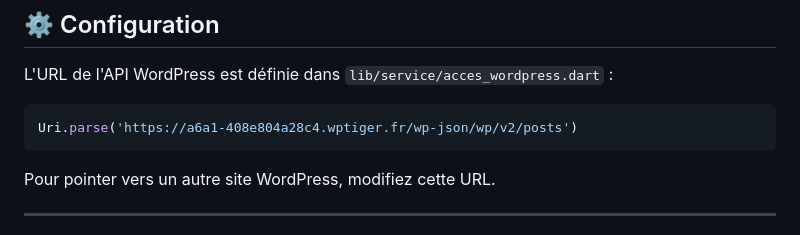
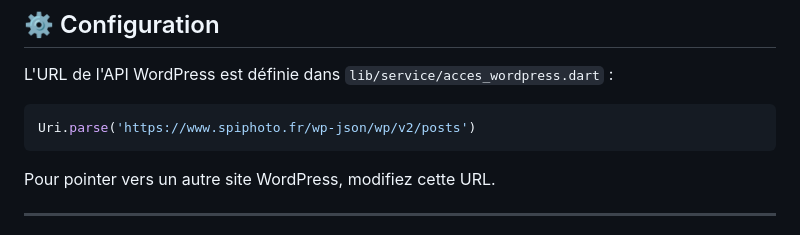
Before and after one commit to manubarnum/spiphoto_app, a Markdown page: README.md, the part around the change. Drawn GitHub-style.

Commit message:
Update README.md
mise à jour de l'adresse de l'API wordpress

````diff
--- a/README.md
+++ b/README.md
@@ -137,7 +137,7 @@ flutter run
 L'URL de l'API WordPress est définie dans `lib/service/acces_wordpress.dart` :
 
 ```dart
-Uri.parse('https://a6a1-408e804a28c4.wptiger.fr/wp-json/wp/v2/posts')
+Uri.parse('https://www.spiphoto.fr/wp-json/wp/v2/posts')
 ```
 
 Pour pointer vers un autre site WordPress, modifiez cette URL.
````
